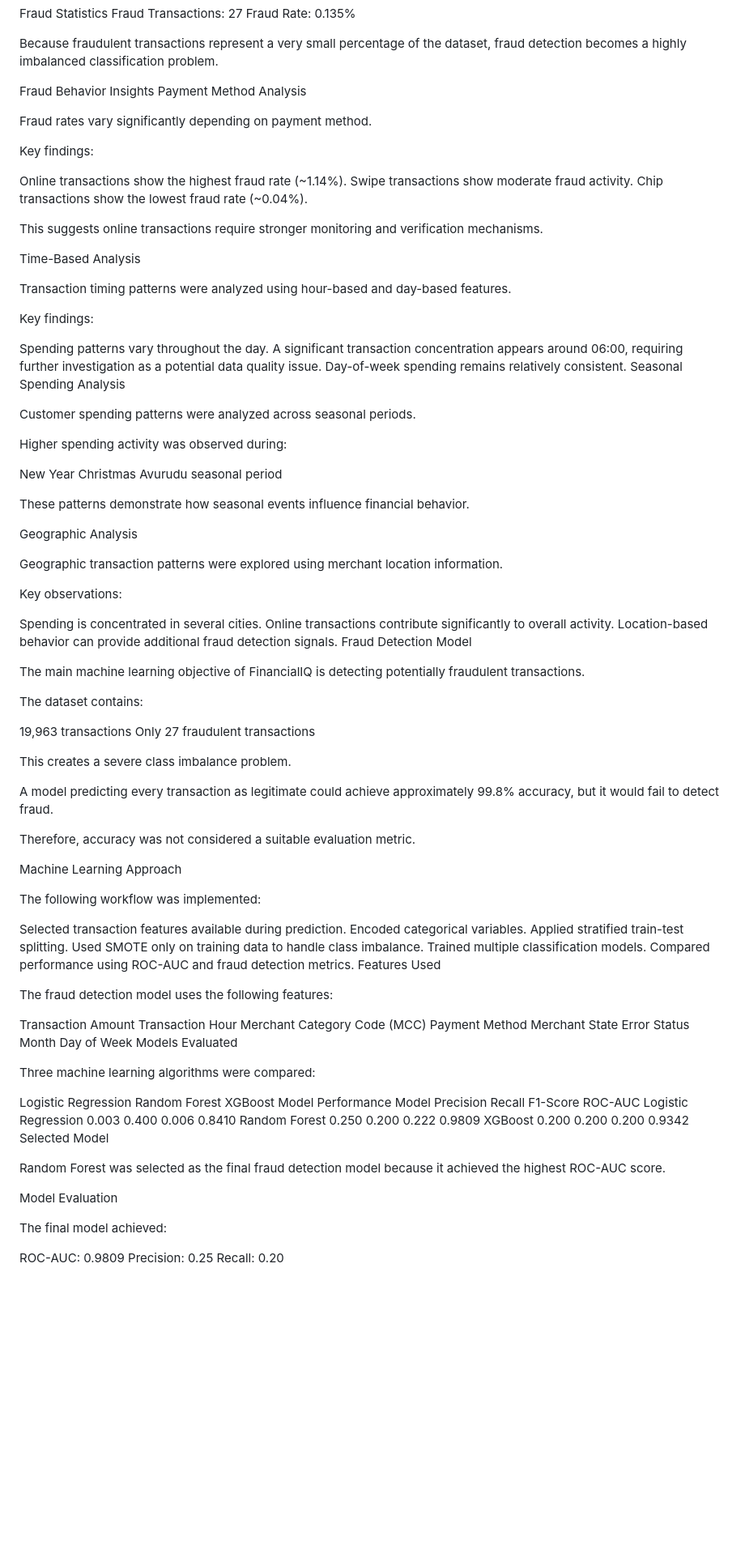
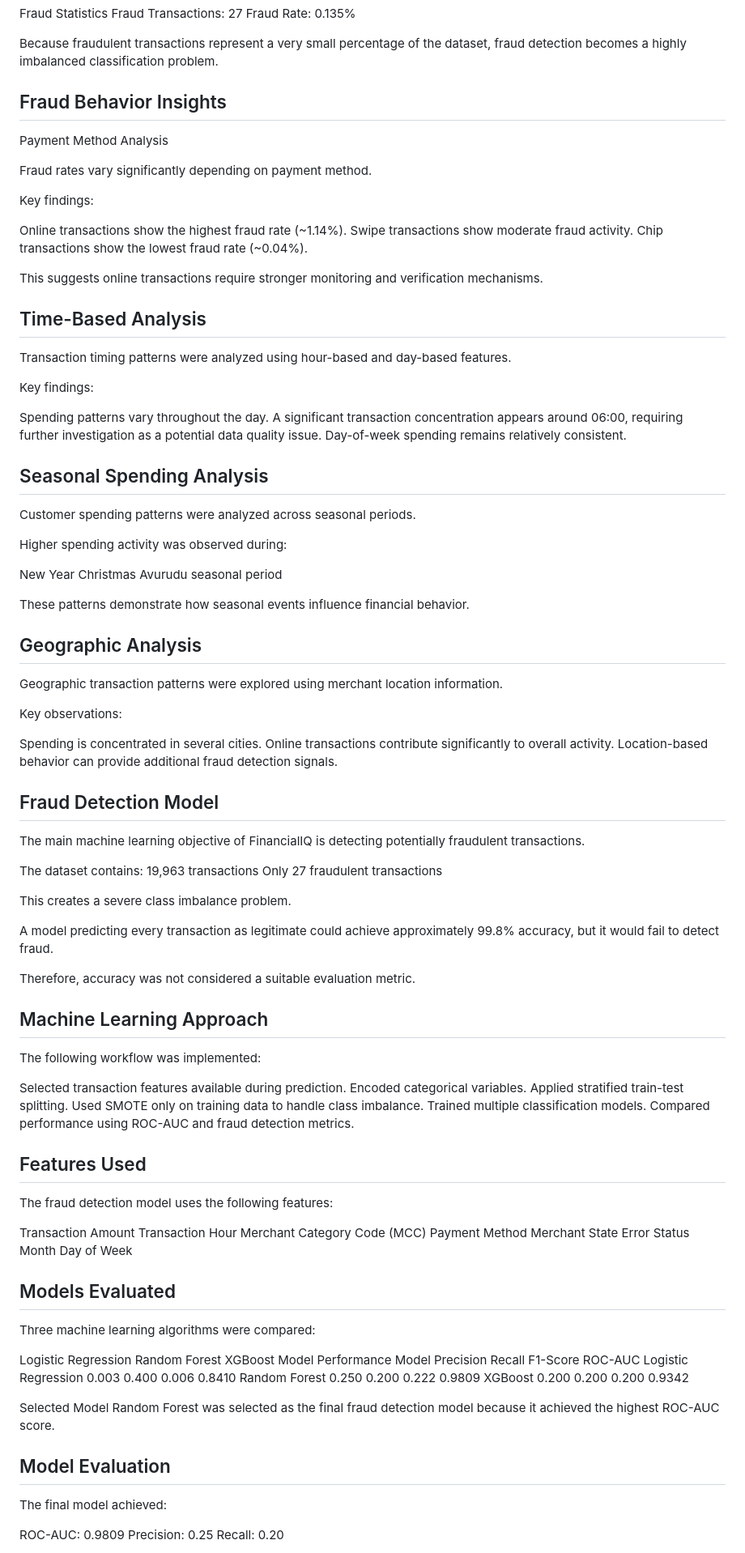
Before and after one commit to anjalisiriwardana396-ship-it/Financial-Transaction-Intelligence-Platform, a Markdown page: README.md, the part around one of its changes. Shown at 81% size. GitHub-like rendering; blank space fills up the shorter version.

```diff
--- a/README.md
+++ b/README.md
@@ -131,7 +100,7 @@ Fraud Rate: 0.135%
 
 Because fraudulent transactions represent a very small percentage of the dataset, fraud detection becomes a highly imbalanced classification problem.
 
-Fraud Behavior Insights
+## Fraud Behavior Insights
 Payment Method Analysis
 
 Fraud rates vary significantly depending on payment method.
@@ -144,7 +113,7 @@ Chip transactions show the lowest fraud rate (~0.04%).
 
 This suggests online transactions require stronger monitoring and verification mechanisms.
 
-Time-Based Analysis
+## Time-Based Analysis
 
 Transaction timing patterns were analyzed using hour-based and day-based features.
 
@@ -153,7 +122,8 @@ Key findings:
 Spending patterns vary throughout the day.
 A significant transaction concentration appears around 06:00, requiring further investigation as a potential data quality issue.
 Day-of-week spending remains relatively consistent.
-Seasonal Spending Analysis
+
+## Seasonal Spending Analysis
 
 Customer spending patterns were analyzed across seasonal periods.
 
@@ -165,7 +135,7 @@ Avurudu seasonal period
 
 These patterns demonstrate how seasonal events influence financial behavior.
 
-Geographic Analysis
+## Geographic Analysis
 
 Geographic transaction patterns were explored using merchant location information.
 
@@ -174,12 +144,11 @@ Key observations:
 Spending is concentrated in several cities.
 Online transactions contribute significantly to overall activity.
 Location-based behavior can provide additional fraud detection signals.
-Fraud Detection Model
 
+## Fraud Detection Model
 The main machine learning objective of FinancialIQ is detecting potentially fraudulent transactions.
 
 The dataset contains:
-
 19,963 transactions
 Only 27 fraudulent transactions
 
@@ -189,7 +158,7 @@ A model predicting every transaction as legitimate could achieve approximately 9
 
 Therefore, accuracy was not considered a suitable evaluation metric.
 
-Machine Learning Approach
+## Machine Learning Approach
 
 The following workflow was implemented:
 
@@ -199,7 +168,8 @@ Applied stratified train-test splitting.
 Used SMOTE only on training data to handle class imbalance.
 Trained multiple classification models.
 Compared performance using ROC-AUC and fraud detection metrics.
-Features Used
+
+## Features Used
 
 The fraud detection model uses the following features:
 
@@ -211,7 +181,8 @@ Merchant State
 Error Status
 Month
 Day of Week
-Models Evaluated
+
+## Models Evaluated
 
 Three machine learning algorithms were compared:
 
@@ -219,15 +190,15 @@ Logistic Regression
 Random Forest
 XGBoost
 Model Performance
-Model	Precision	Recall	F1-Score	ROC-AUC
-Logistic Regression	0.003	0.400	0.006	0.8410
-Random Forest	0.250	0.200	0.222	0.9809
-XGBoost	0.200	0.200	0.200	0.9342
+Model	             Precision  	Recall	     F1-Score	ROC-AUC
+Logistic Regression    0.003	          0.400	      0.006	 0.8410
+Random Forest	   0.250	          0.200	      0.222	 0.9809
+XGBoost	             0.200	          0.200	      0.200          0.9342
+
 Selected Model
-
 Random Forest was selected as the final fraud detection model because it achieved the highest ROC-AUC score.
 
-Model Evaluation
+## Model Evaluation
 
 The final model achieved:
 
```
Also changed, not shown: other parts of README.md (+67 -94 lines).
